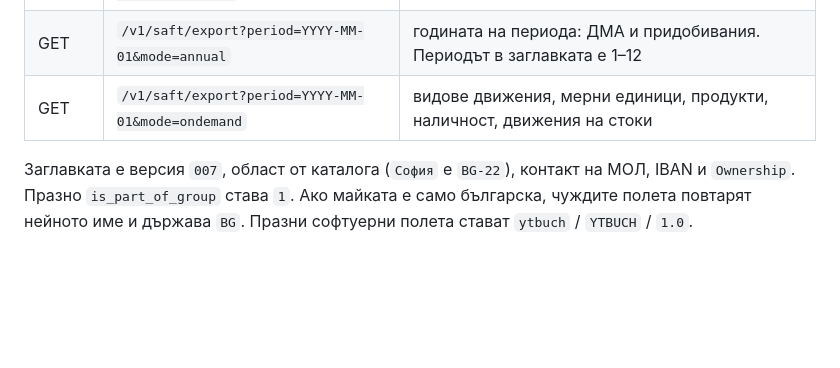
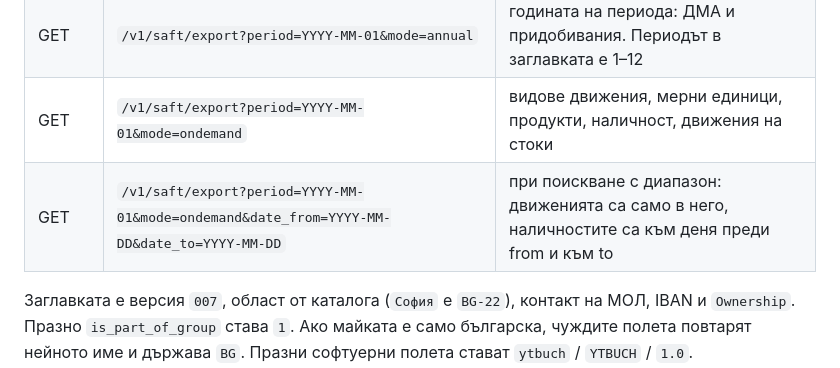
Before and after one commit to cyberbuch/ytbuch, a Markdown page: docs/api.md, the part around the change. GitHub-like rendering; blank space fills up the shorter version.

```diff
--- a/docs/api.md
+++ b/docs/api.md
@@ -203,6 +203,7 @@ QR е SVG картинка. Резервните кодове се показв
 | GET | `/v1/saft/export?period=YYYY-MM-01&mode=monthly` | месец: сметкоплан, страни, данъци, продукти, дневник, фактури, плащания |
 | GET | `/v1/saft/export?period=YYYY-MM-01&mode=annual` | годината на периода: ДМА и придобивания. Периодът в заглавката е 1–12 |
 | GET | `/v1/saft/export?period=YYYY-MM-01&mode=ondemand` | видове движения, мерни единици, продукти, наличност, движения на стоки |
+| GET | `/v1/saft/export?period=YYYY-MM-01&mode=ondemand&date_from=YYYY-MM-DD&date_to=YYYY-MM-DD` | при поискване с диапазон: движенията са само в него, наличностите са към деня преди from и към to |
 
 Заглавката е версия `007`, област от каталога (`София` е `BG-22`), контакт на МОЛ, IBAN и `Ownership`.
 Празно `is_part_of_group` става `1`. Ако майката е само българска, чуждите полета повтарят нейното име и държава `BG`.
```
Also changed, not shown: docs/status.md (+5 -0 lines), user-docs/06-saft.md (+8 -3 lines), user-docs/images/saft.png, 7 other files.
